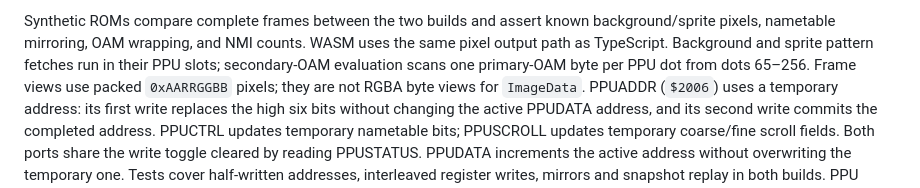
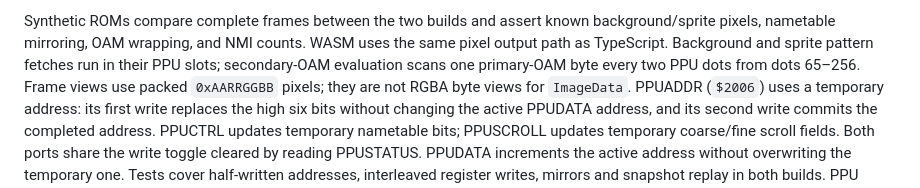
Before and after one commit to xrdavies/lib-jsnes, a Markdown page: README.md, the part around the change. Drawn GitHub-style.

Commit message:
docs: describe sprite evaluation pacing

```diff
--- a/README.md
+++ b/README.md
@@ -630,7 +630,7 @@ Synthetic ROMs compare complete frames between the two builds and assert known
 background/sprite pixels, nametable mirroring, OAM wrapping, and NMI counts.
 WASM uses the same pixel output path as TypeScript. Background and sprite pattern
 fetches run in their PPU slots; secondary-OAM evaluation scans one primary-OAM byte
-per PPU dot from dots 65–256.
+every two PPU dots from dots 65–256.
 Frame views
 use packed `0xAARRGGBB` pixels; they are not RGBA byte views for `ImageData`.
 PPUADDR (`$2006`) uses a temporary address: its first write replaces the high
```
